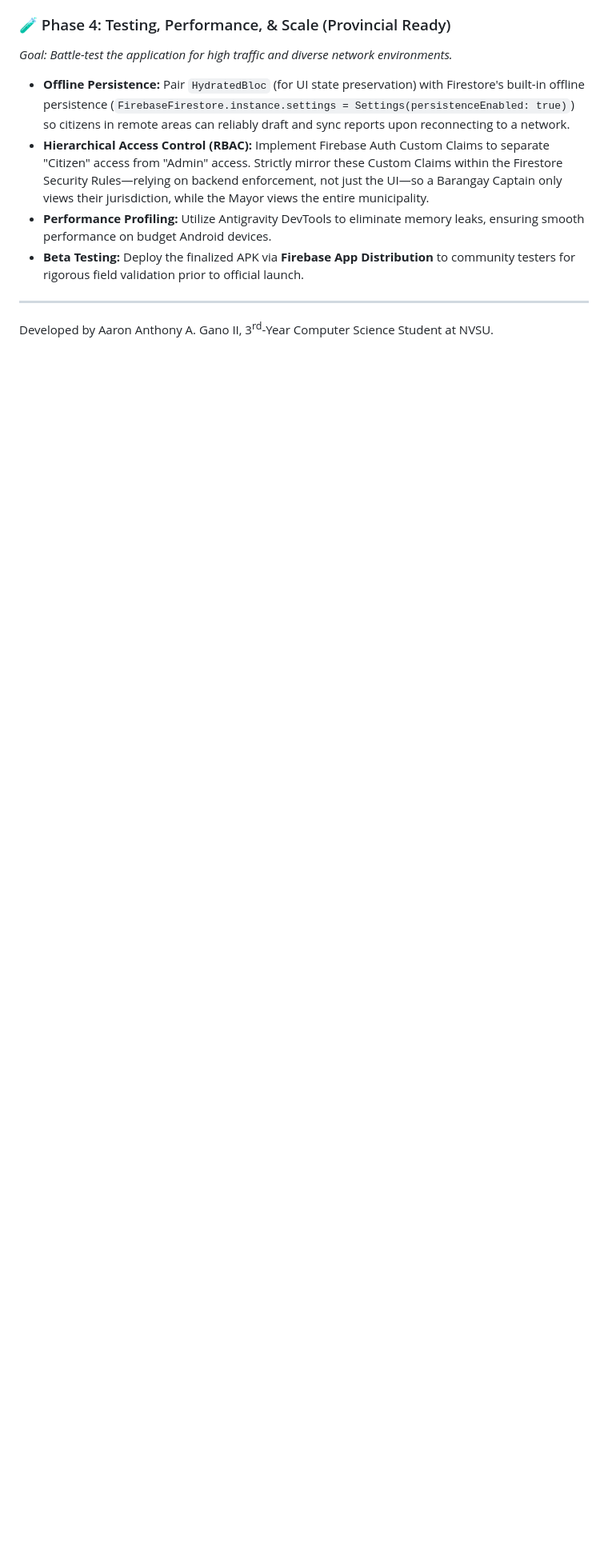
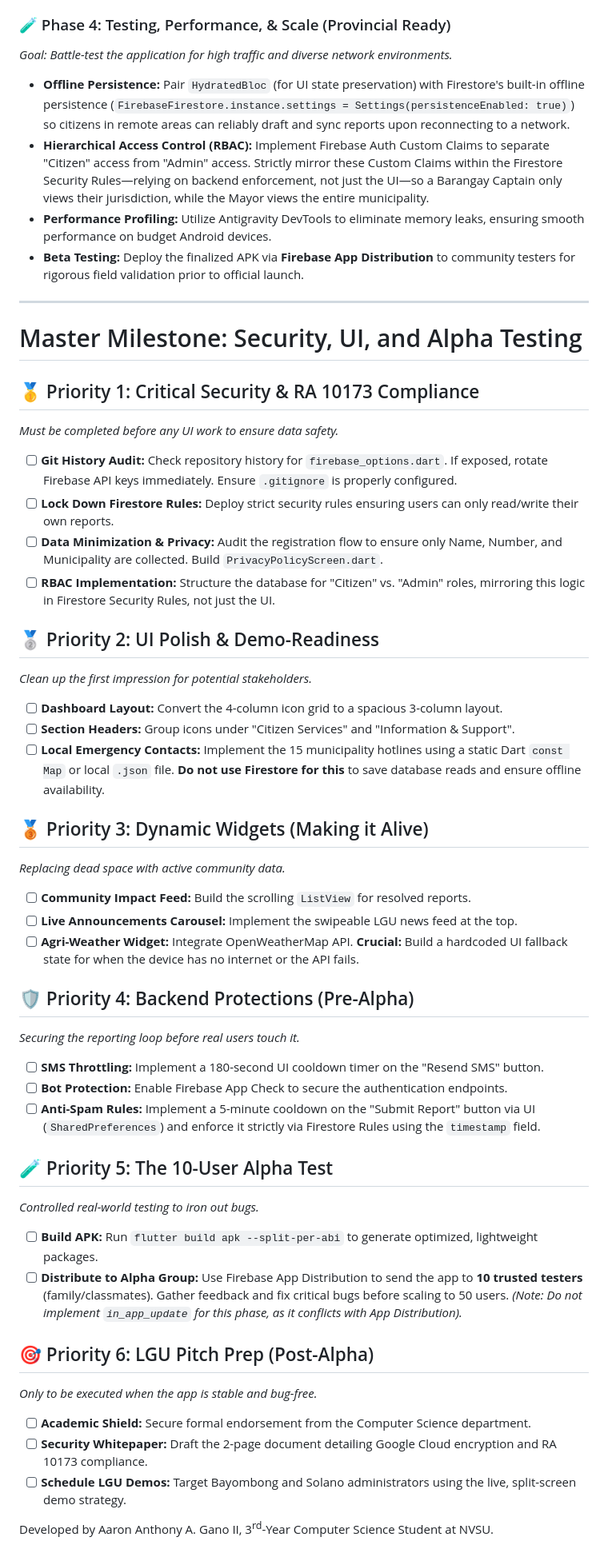
Before and after one commit to Project-Vizcaya/One-Vizcaya, a Markdown page: README.md, the part around the change. Shown at 80% size. Drawn GitHub-style; blank space fills up the shorter version.

```diff
--- a/README.md
+++ b/README.md
@@ -98,4 +98,50 @@ _Goal: Battle-test the application for high traffic and diverse network environm
 
 
 ---
+
+# Master Milestone: Security, UI, and Alpha Testing
+
+## 🥇 Priority 1: Critical Security & RA 10173 Compliance
+*Must be completed before any UI work to ensure data safety.*
+
+- [ ] **Git History Audit:** Check repository history for `firebase_options.dart`. If exposed, rotate Firebase API keys immediately. Ensure `.gitignore` is properly configured.
+- [ ] **Lock Down Firestore Rules:** Deploy strict security rules ensuring users can only read/write their own reports.
+- [ ] **Data Minimization & Privacy:** Audit the registration flow to ensure only Name, Number, and Municipality are collected. Build `PrivacyPolicyScreen.dart`.
+- [ ] **RBAC Implementation:** Structure the database for "Citizen" vs. "Admin" roles, mirroring this logic in Firestore Security Rules, not just the UI.
+
+## 🥈 Priority 2: UI Polish & Demo-Readiness
+*Clean up the first impression for potential stakeholders.*
+
+- [ ] **Dashboard Layout:** Convert the 4-column icon grid to a spacious 3-column layout.
+- [ ] **Section Headers:** Group icons under "Citizen Services" and "Information & Support".
+- [ ] **Local Emergency Contacts:** Implement the 15 municipality hotlines using a static Dart `const Map` or local `.json` file. **Do not use Firestore for this** to save database reads and ensure offline availability.
+
+## 🥉 Priority 3: Dynamic Widgets (Making it Alive)
+*Replacing dead space with active community data.*
+
+- [ ] **Community Impact Feed:** Build the scrolling `ListView` for resolved reports.
+- [ ] **Live Announcements Carousel:** Implement the swipeable LGU news feed at the top.
+- [ ] **Agri-Weather Widget:** Integrate OpenWeatherMap API. **Crucial:** Build a hardcoded UI fallback state for when the device has no internet or the API fails.
+
+## 🛡️ Priority 4: Backend Protections (Pre-Alpha)
+*Securing the reporting loop before real users touch it.*
+
+- [ ] **SMS Throttling:** Implement a 180-second UI cooldown timer on the "Resend SMS" button.
+- [ ] **Bot Protection:** Enable Firebase App Check to secure the authentication endpoints.
+- [ ] **Anti-Spam Rules:** Implement a 5-minute cooldown on the "Submit Report" button via UI (`SharedPreferences`) and enforce it strictly via Firestore Rules using the `timestamp` field.
+
+## 🧪 Priority 5: The 10-User Alpha Test
+*Controlled real-world testing to iron out bugs.*
+
+- [ ] **Build APK:** Run `flutter build apk --split-per-abi` to generate optimized, lightweight packages.
+- [ ] **Distribute to Alpha Group:** Use Firebase App Distribution to send the app to **10 trusted testers** (family/classmates). Gather feedback and fix critical bugs before scaling to 50 users.
+*(Note: Do not implement `in_app_update` for this phase, as it conflicts with App Distribution).*
+
+## 🎯 Priority 6: LGU Pitch Prep (Post-Alpha)
+*Only to be executed when the app is stable and bug-free.*
+
+- [ ] **Academic Shield:** Secure formal endorsement from the Computer Science department.
+- [ ] **Security Whitepaper:** Draft the 2-page document detailing Google Cloud encryption and RA 10173 compliance.
+- [ ] **Schedule LGU Demos:** Target Bayombong and Solano administrators using the live, split-screen demo strategy.
+
 Developed by Aaron Anthony A. Gano II, 3<sup>rd</sup>-Year Computer Science Student at NVSU.
```
